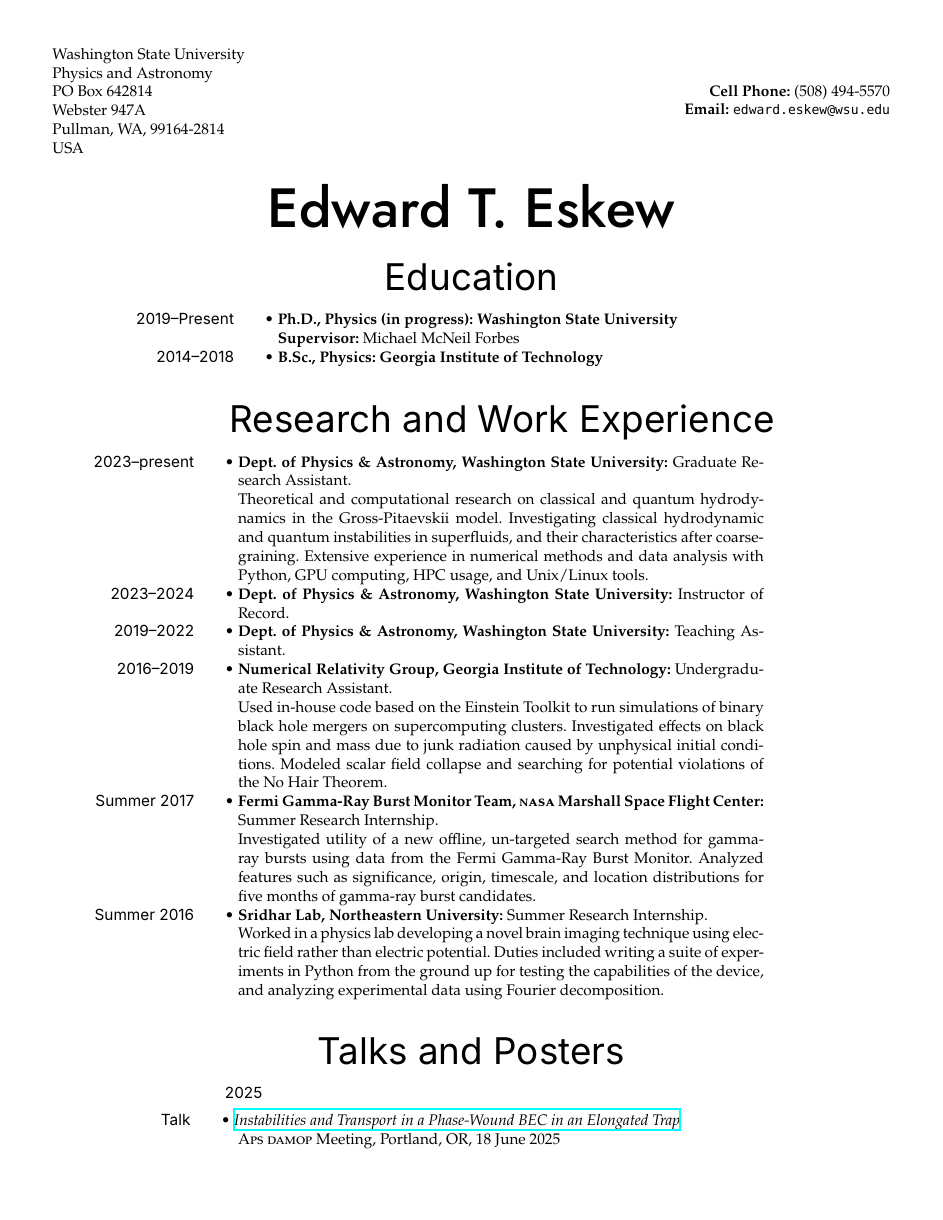
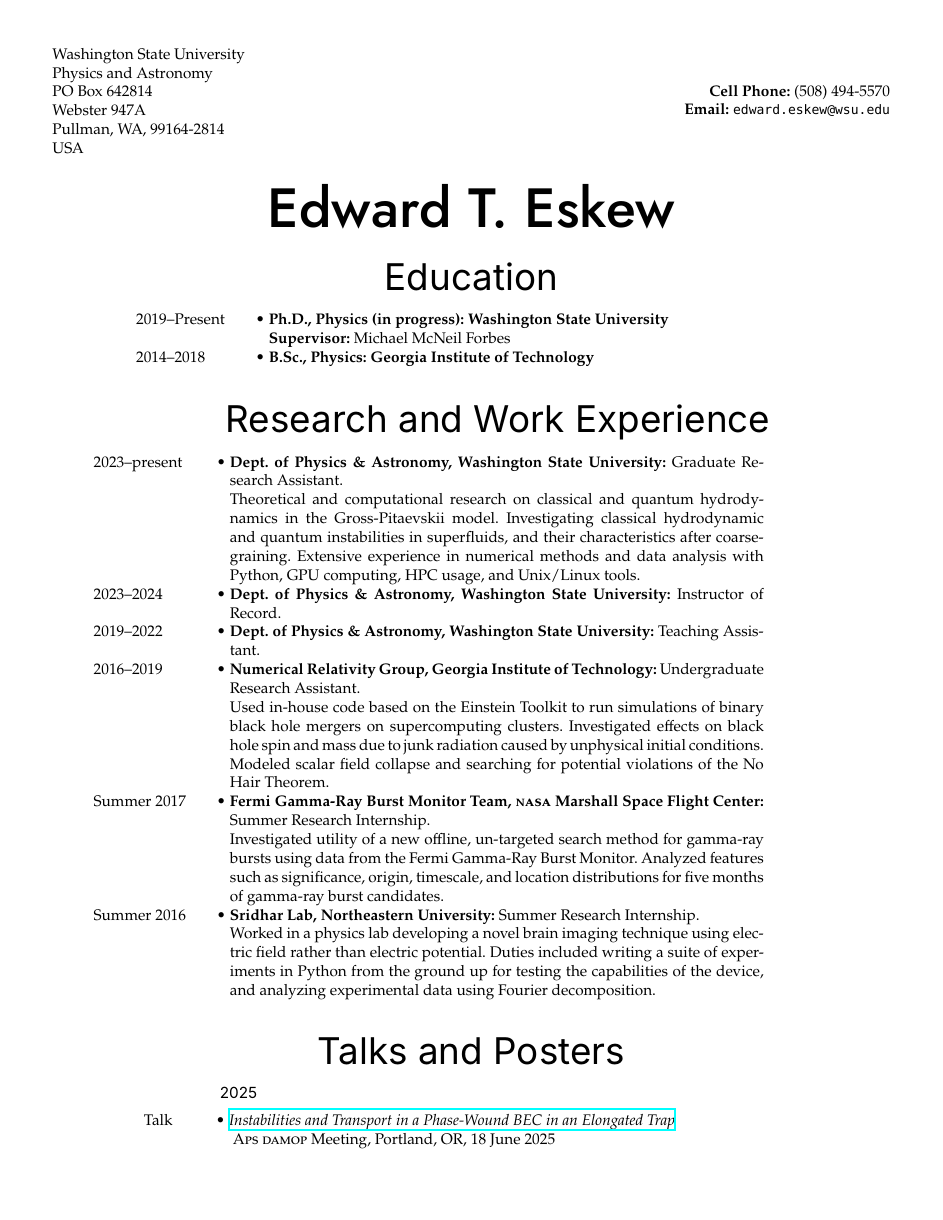
Before and after one commit to edsq/curriculum-vitae, a LaTeX CV (resume.tex): page 1 of 4. Compiled offline with XeLaTeX; a missing font is replaced by an installed copy or a similar font.

Commit message:
Use entry body font for keys

```diff
--- a/resume.tex
+++ b/resume.tex
@@ -89,7 +89,7 @@
     \fontsize{24pt}{32pt}\selectfont}
 
   \renewcommand{\headerfont}{}
-  \keyfont{\hfill\fontspec[Ligatures={Common}]{Inter}}
+  %\keyfont{\hfill\fontspec[Ligatures={Common}]{Inter}}
 }{% Use \newcommand{\select}[5]{#3}
   \usepackage{pslatex}
 }{% Use \newcommand{\select}[5]{#4}
```
